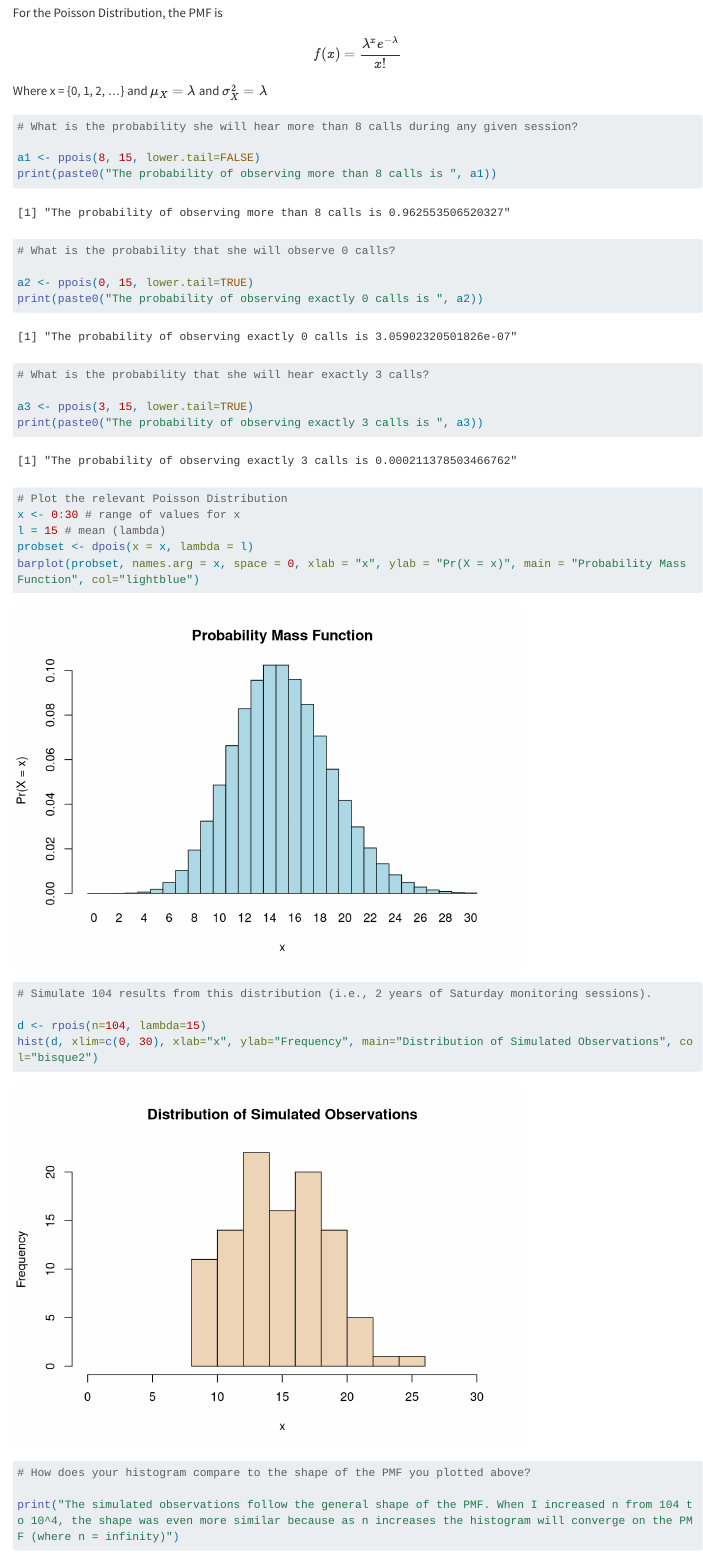
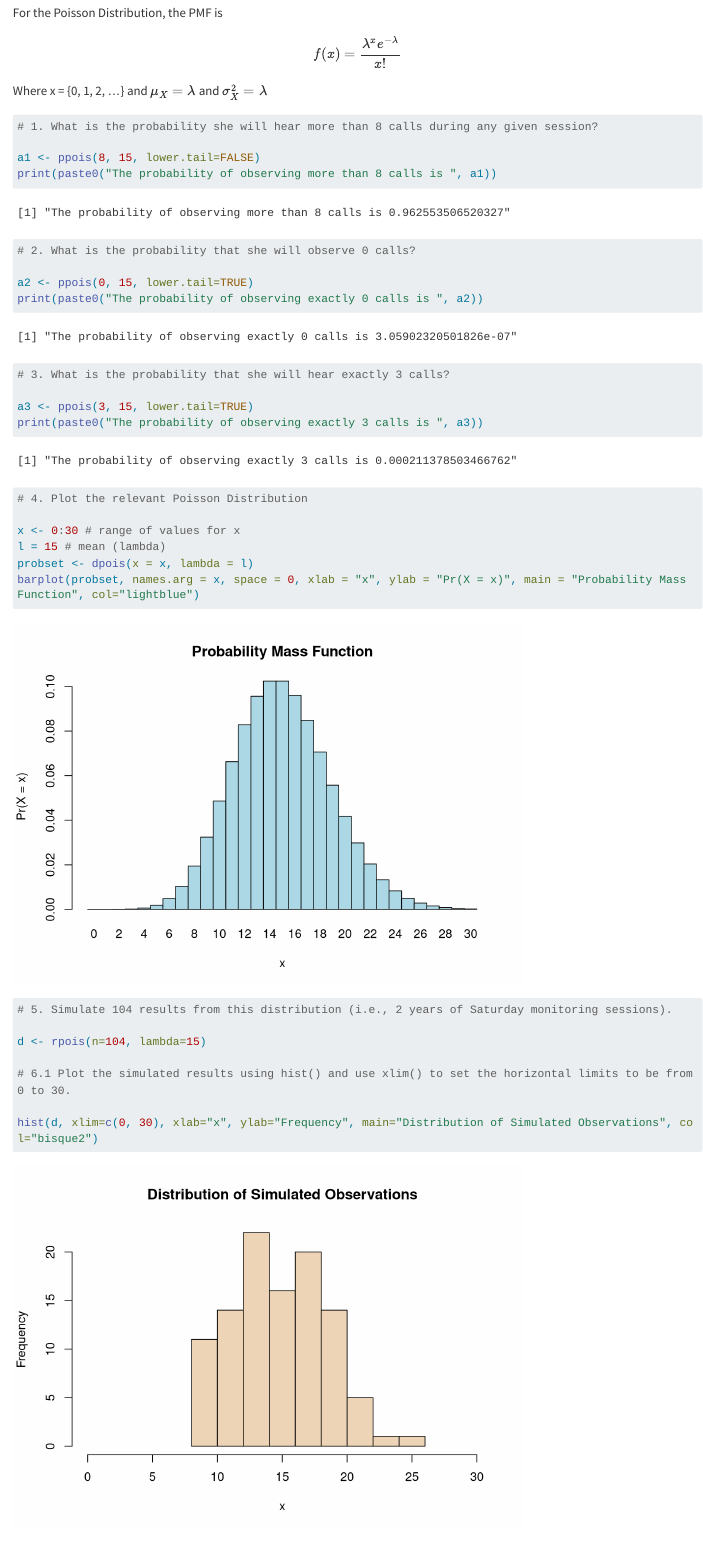
Before and after one commit to bygentry/AN588-Homework2-gentrym1, a Quarto document (gentrym1-OriginalHomeworkCode_02.qmd): the page in a window 1100 px wide, from 370 px down. Rendered offline with R 4.5, knitr and Pandoc in place of Quarto, with nearby package versions; code that draws random numbers runs with fixed seeds of ours; long lines of code are wrapped.

Commit message:
IDK if the last commit was successful because the push failed, if it wasn't: Further annotated for clarity

````diff
--- a/gentrym1-OriginalHomeworkCode_02.qmd
+++ b/gentrym1-OriginalHomeworkCode_02.qmd
@@ -25,24 +25,29 @@ $$ f(x) = \frac{\lambda^x e^{-\lambda}}{x!} $$
 Where x = {0, 1, 2, ...} and $\mu_X = \lambda$ and $\sigma^2_X = \lambda$
 
 ```{r}
-# What is the probability she will hear more than 8 calls during any given session?
+#| label: Questions 1-3
+
+# 1. What is the probability she will hear more than 8 calls during any given session?
 
 a1 <- ppois(8, 15, lower.tail=FALSE)
 print(paste0("The probability of observing more than 8 calls is ", a1))
 
-# What is the probability that she will observe 0 calls?
+# 2. What is the probability that she will observe 0 calls?
 
 a2 <- ppois(0, 15, lower.tail=TRUE)
 print(paste0("The probability of observing exactly 0 calls is ", a2))
 
-# What is the probability that she will hear exactly 3 calls?
+# 3. What is the probability that she will hear exactly 3 calls?
 
 a3 <- ppois(3, 15, lower.tail=TRUE)
 print(paste0("The probability of observing exactly 3 calls is ", a3))
 ```
 
 ```{r}
-# Plot the relevant Poisson Distribution
+#| label: Question 4
+
+# 4. Plot the relevant Poisson Distribution
+
 x <- 0:30 # range of values for x
 l = 15 # mean (lambda)
 probset <- dpois(x = x, lambda = l)
@@ -50,12 +55,17 @@ barplot(probset, names.arg = x, space = 0, xlab = "x", ylab = "Pr(X = x)", main
 ```
 
 ```{r}
-# Simulate 104 results from this distribution (i.e., 2 years of Saturday monitoring sessions).
+#| label: Questions 5 & 6
+
+# 5. Simulate 104 results from this distribution (i.e., 2 years of Saturday monitoring sessions).
 
 d <- rpois(n=104, lambda=15)
+
+# 6.1 Plot the simulated results using hist() and use xlim() to set the horizontal limits to be from 0 to 30.
+
 hist(d, xlim=c(0, 30), xlab="x", ylab="Frequency", main="Distribution of Simulated Observations", col="bisque2")
 
-# How does your histogram compare to the shape of the PMF you plotted above?
+# 6.2 How does your histogram compare to the shape of the PMF you plotted above?
 
 print("The simulated observations follow the general shape of the PMF. When I increased n from 104 to 10^4, the shape was even more similar because as n increases the histogram will converge on the PMF (where n = infinity)")
 ```
````
